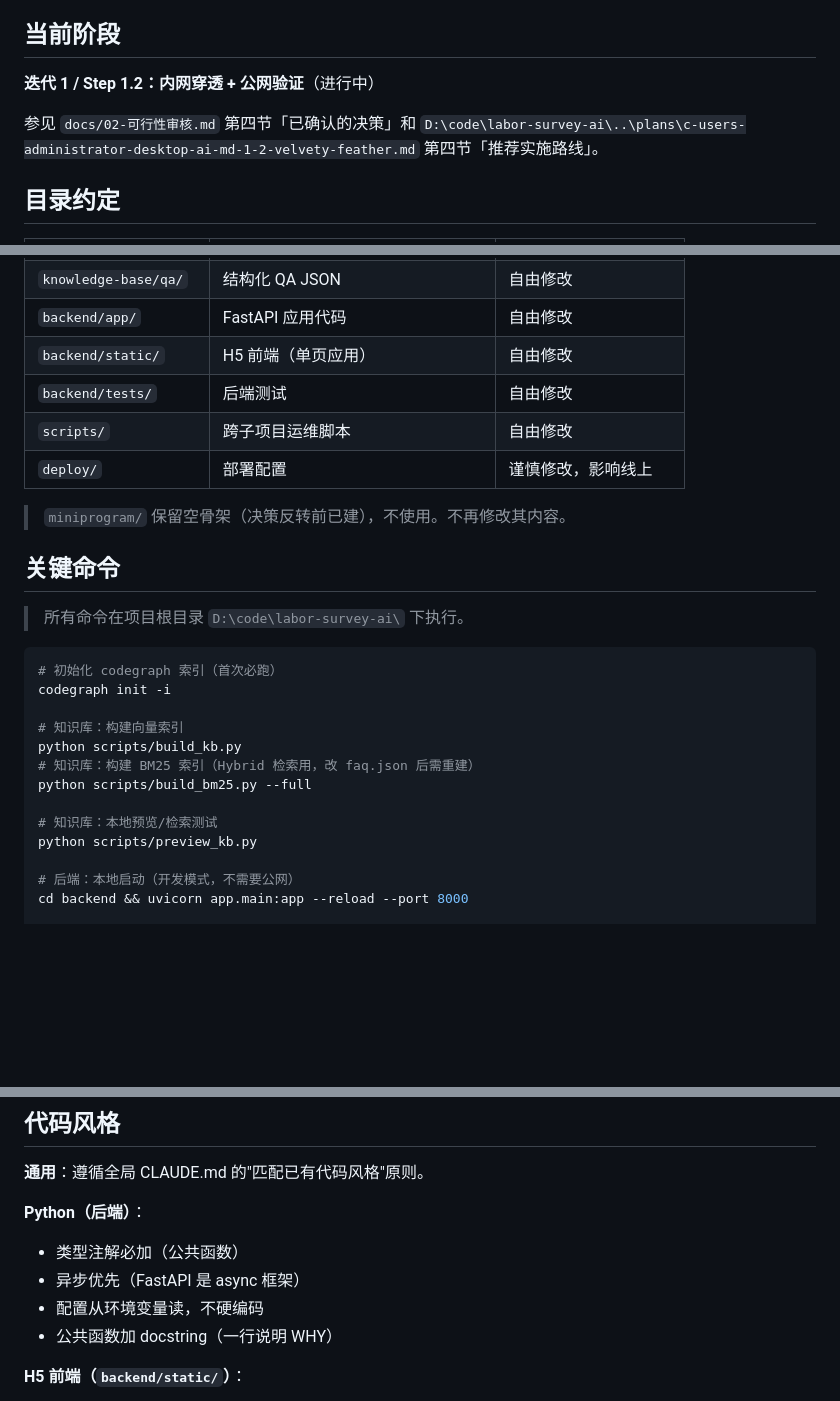
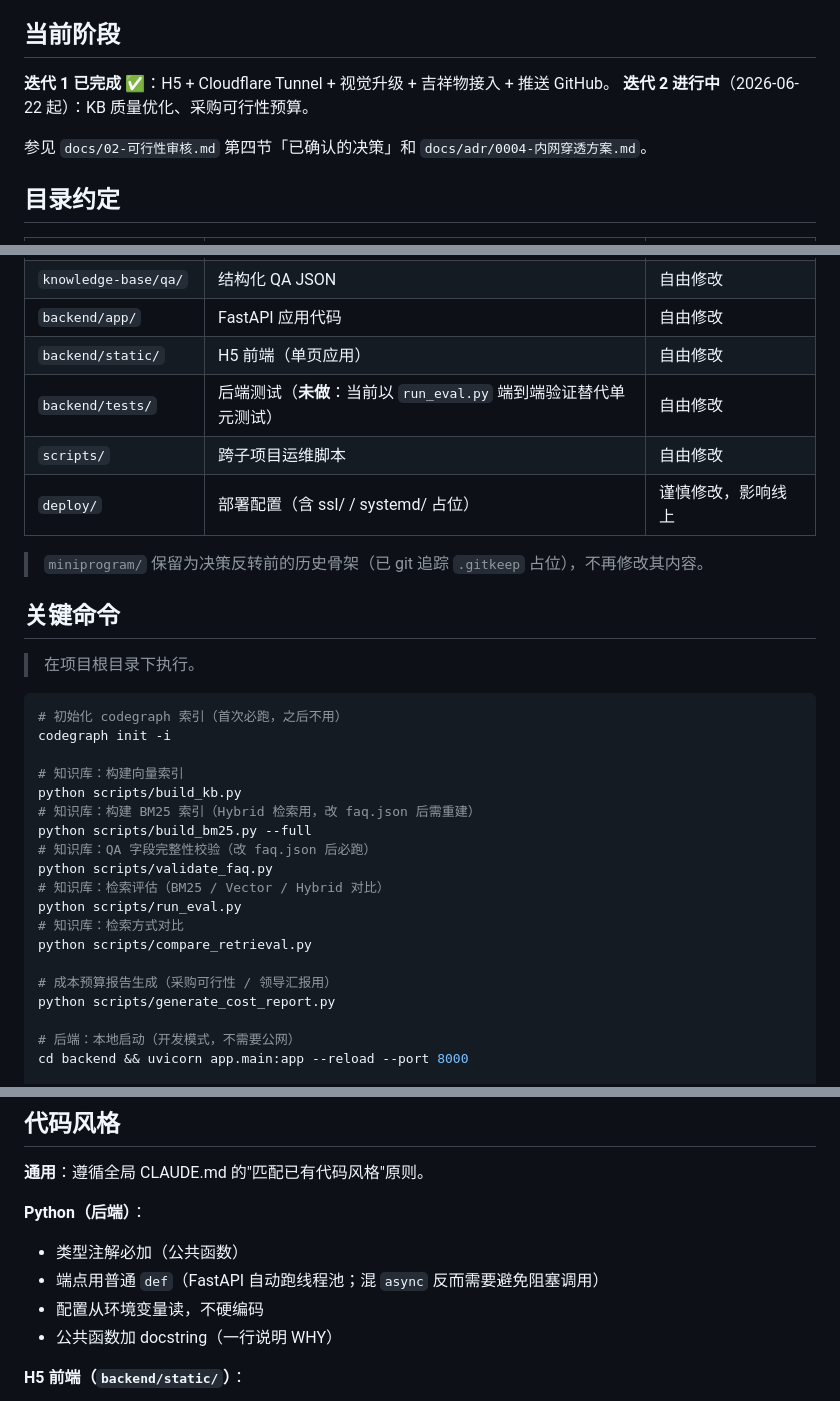
Before and after one commit to ljx4471817/labor-survey-ai, a Markdown page: CLAUDE.md, 3 parts joined by grey strips. Drawn GitHub-style; blank space fills up the shorter version.

````diff
--- a/CLAUDE.md
+++ b/CLAUDE.md
@@ -18,9 +18,10 @@
 
 ## 当前阶段
 
-**迭代 1 / Step 1.2：内网穿透 + 公网验证**（进行中）
+**迭代 1 已完成 ✅**：H5 + Cloudflare Tunnel + 视觉升级 + 吉祥物接入 + 推送 GitHub。
+**迭代 2 进行中**（2026-06-22 起）：KB 质量优化、采购可行性预算。
 
-参见 `docs/02-可行性审核.md` 第四节「已确认的决策」和 `D:\code\labor-survey-ai\..\plans\c-users-administrator-desktop-ai-md-1-2-velvety-feather.md` 第四节「推荐实施路线」。
+参见 `docs/02-可行性审核.md` 第四节「已确认的决策」和 `docs/adr/0004-内网穿透方案.md`。
 
 ## 目录约定
 
@@ -32,27 +33,33 @@
 | `knowledge-base/qa/` | 结构化 QA JSON | 自由修改 |
 | `backend/app/` | FastAPI 应用代码 | 自由修改 |
 | `backend/static/` | H5 前端（单页应用） | 自由修改 |
-| `backend/tests/` | 后端测试 | 自由修改 |
+| `backend/tests/` | 后端测试（**未做**：当前以 `run_eval.py` 端到端验证替代单元测试） | 自由修改 |
 | `scripts/` | 跨子项目运维脚本 | 自由修改 |
-| `deploy/` | 部署配置 | 谨慎修改，影响线上 |
+| `deploy/` | 部署配置（含 ssl/ / systemd/ 占位） | 谨慎修改，影响线上 |
 
-> `miniprogram/` 保留空骨架（决策反转前已建），不使用。不再修改其内容。
+> `miniprogram/` 保留为决策反转前的历史骨架（已 git 追踪 `.gitkeep` 占位），不再修改其内容。
 
 ## 关键命令
 
-> 所有命令在项目根目录 `D:\code\labor-survey-ai\` 下执行。
+> 在项目根目录下执行。
 
 ```bash
-# 初始化 codegraph 索引（首次必跑）
+# 初始化 codegraph 索引（首次必跑，之后不用）
 codegraph init -i
 
 # 知识库：构建向量索引
 python scripts/build_kb.py
 # 知识库：构建 BM25 索引（Hybrid 检索用，改 faq.json 后需重建）
 python scripts/build_bm25.py --full
+# 知识库：QA 字段完整性校验（改 faq.json 后必跑）
+python scripts/validate_faq.py
+# 知识库：检索评估（BM25 / Vector / Hybrid 对比）
+python scripts/run_eval.py
+# 知识库：检索方式对比
+python scripts/compare_retrieval.py
 
-# 知识库：本地预览/检索测试
-python scripts/preview_kb.py
+# 成本预算报告生成（采购可行性 / 领导汇报用）
+python scripts/generate_cost_report.py
 
 # 后端：本地启动（开发模式，不需要公网）
 cd backend && uvicorn app.main:app --reload --port 8000
@@ -74,7 +81,7 @@ cd backend && pip install -r requirements.txt
 
 **Python（后端）**：
 - 类型注解必加（公共函数）
-- 异步优先（FastAPI 是 async 框架）
+- 端点用普通 `def`（FastAPI 自动跑线程池；混 `async` 反而需要避免阻塞调用）
 - 配置从环境变量读，不硬编码
 - 公共函数加 docstring（一行说明 WHY）
 
````
Also changed, not shown: other parts of CLAUDE.md (+22 -1 lines).
